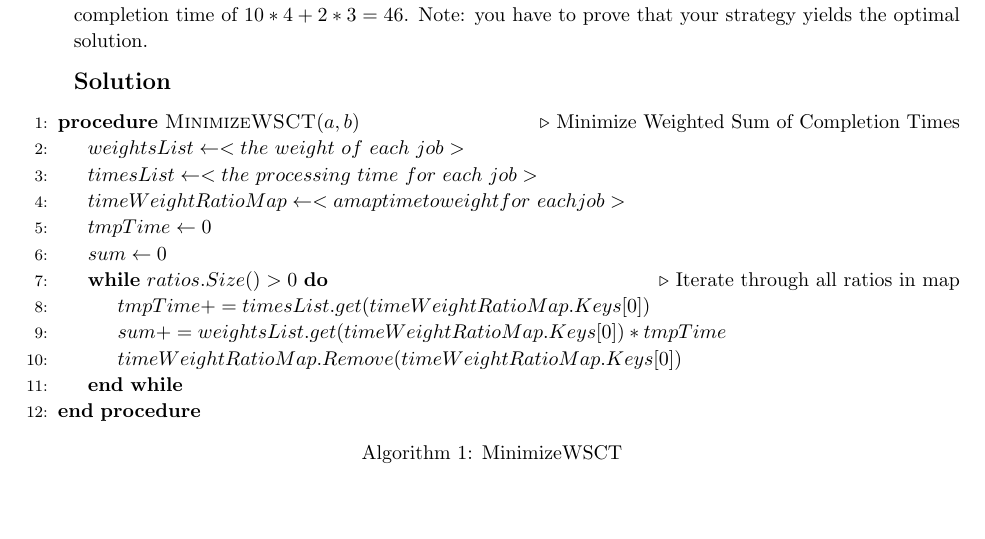
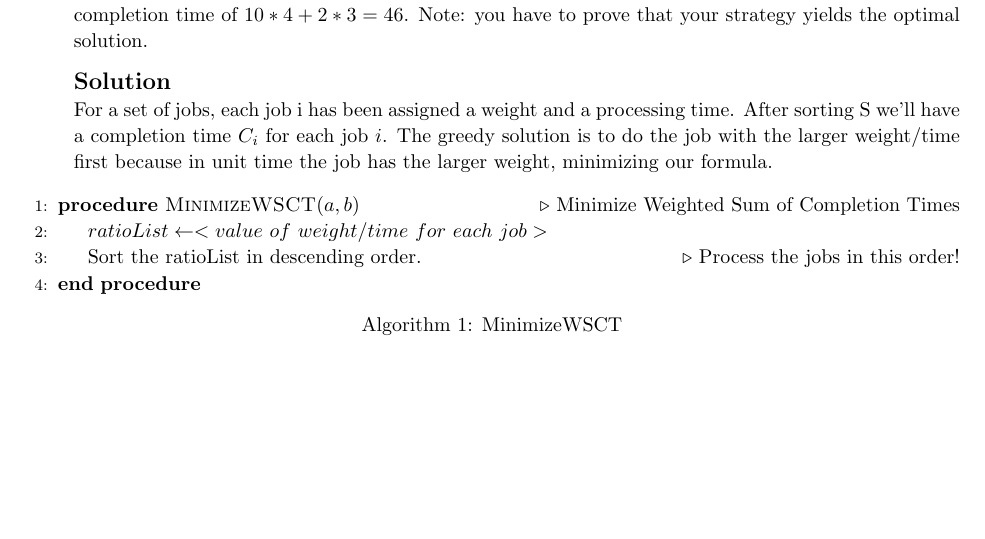
Before and after one commit to matthewjberger/cs477Berger, a LaTeX problem sheet (Homework_6/homework6.tex): part of page 2 of 5, cut so that both start at the same text. Compiled offline with pdfLaTeX.

Commit message:
Update homework 6

```diff
--- a/Homework_6/homework6.tex
+++ b/Homework_6/homework6.tex
@@ -212,21 +212,14 @@ backgroundcolor=\color{lbcolor},
 Note: you have to prove that your strategy yields the optimal solution.
 
 	\item[]
-	\solution
+	\solution\\
+	For a set of jobs, each job i has been assigned a weight and a processing time. After sorting S we'll have a completion time $C_i$ for each job $i$. The greedy solution is to do the job with the larger weight/time first because in unit time the job has the larger weight, minimizing our formula.
 \begin{algorithm}
   \caption{MinimizeWSCT}\label{MWSCT}
   \begin{algorithmic}[1]
     \Procedure{MinimizeWSCT}{$a,b$}\Comment{Minimize Weighted Sum of Completion Times}
-      \State $weightsList \gets <the\ weight\ of\ each\ job>$
-      \State $timesList \gets <the\ processing\ time\ for\ each\ job>$
-      \State $timeWeightRatioMap \gets <a map time to weight for\ each job>$
-      \State $tmpTime\gets 0$
-      \State $sum\gets 0$
-      \While{$ratios.Size() > 0$}\Comment{Iterate through all ratios in map}
-        \State $tmpTime += timesList.get(timeWeightRatioMap.Keys[0])$
-        \State $sum += weightsList.get(timeWeightRatioMap.Keys[0]) * tmpTime$
-        \State $timeWeightRatioMap.Remove(timeWeightRatioMap.Keys[0])$
-      \EndWhile\label{MWSCTendwhile}
+      \State $ratioList \gets <value\ of\ weight/time\ for\ each\ job>$
+      \State Sort the ratioList in descending order. \Comment{Process the jobs in this order!}
     \EndProcedure
   \end{algorithmic}
 \end{algorithm}
```
Also changed, not shown: Homework_6/homework6.pdf.
